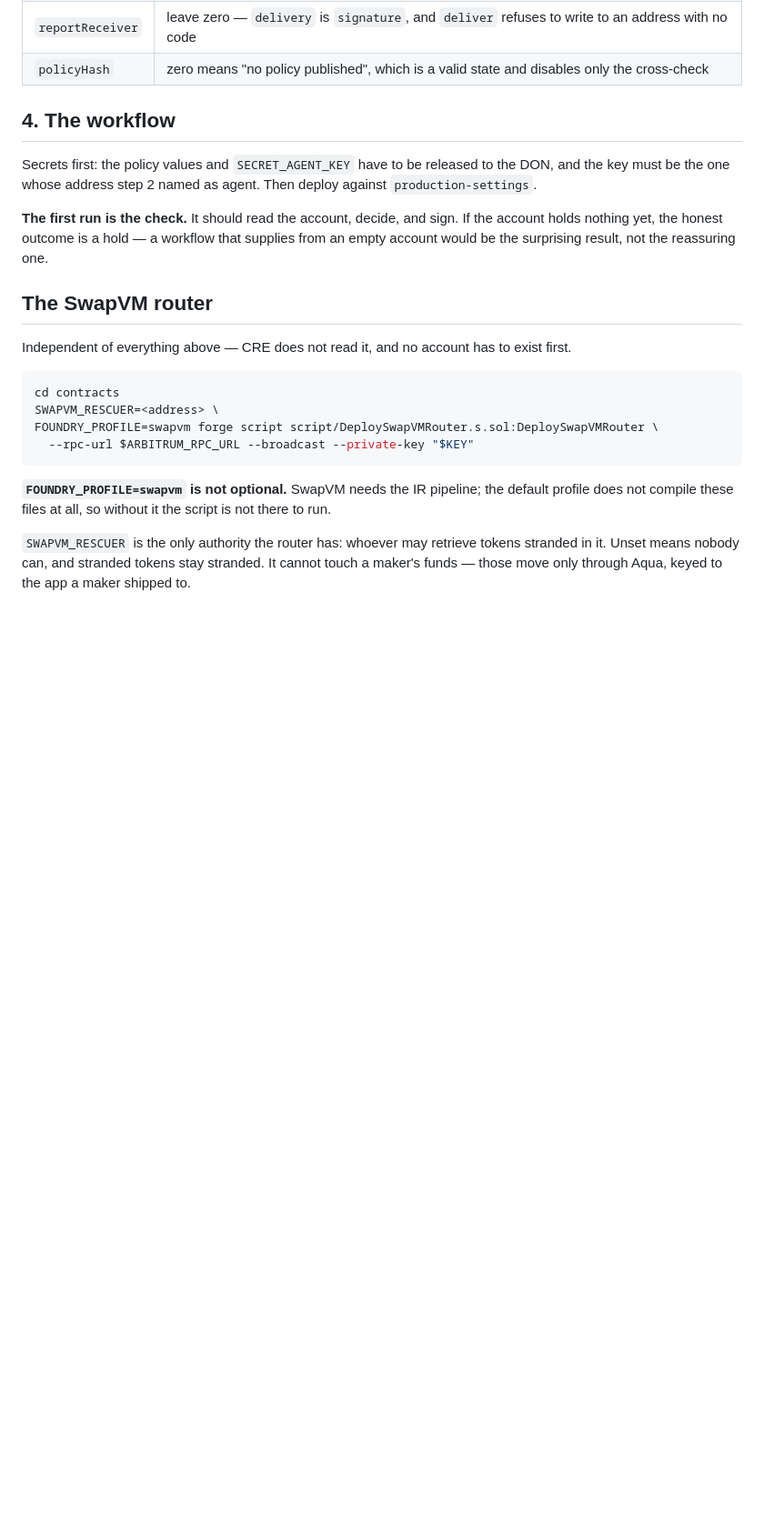
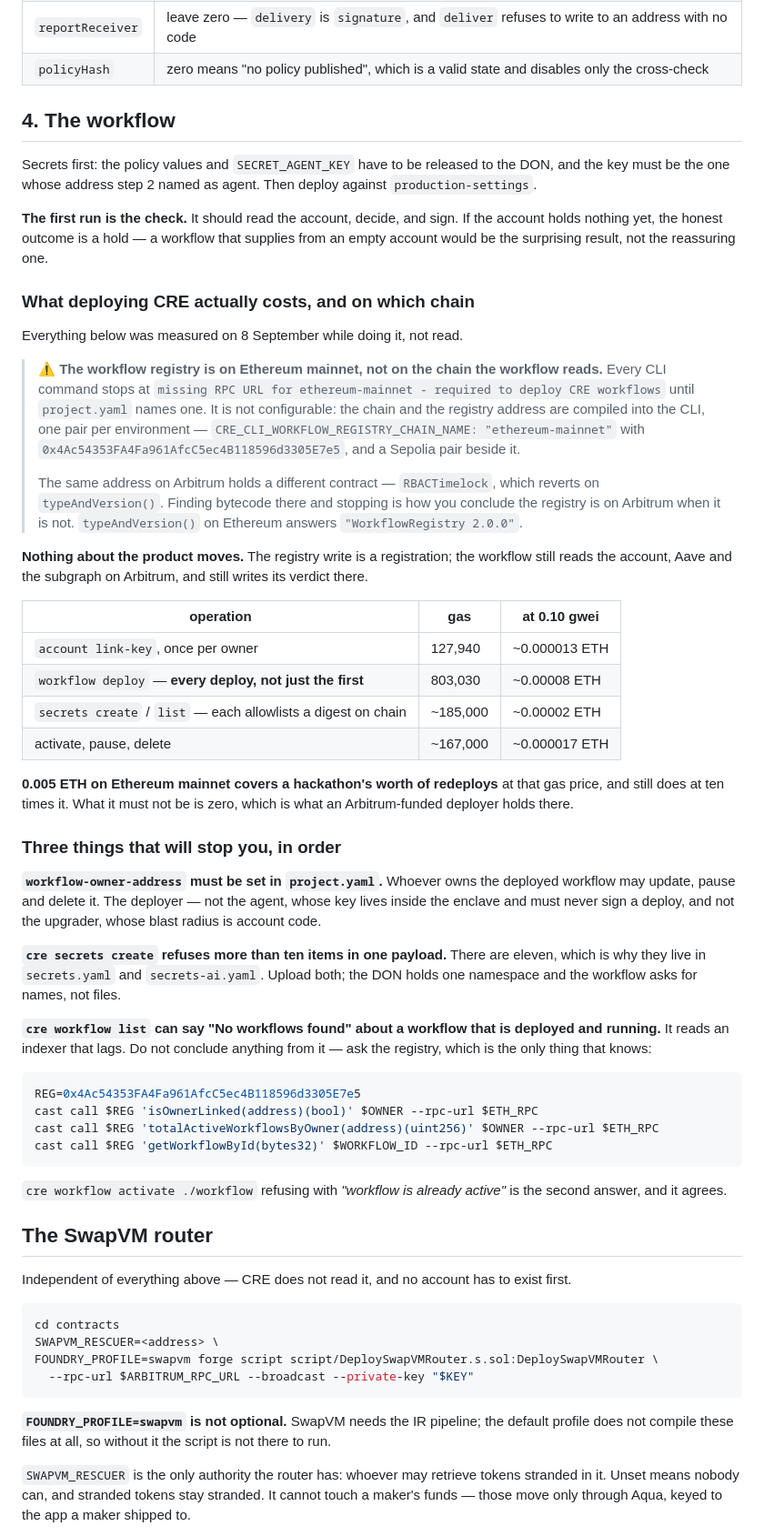
Before and after one commit to 0xHelico/helico, a Markdown page: docs/deploy-runbook.md, the part around the change. Shown at 91% size. GitHub-like rendering; blank space fills up the shorter version.

````diff
--- a/docs/deploy-runbook.md
+++ b/docs/deploy-runbook.md
@@ -298,6 +298,59 @@ key must be the one whose address step 2 named as agent. Then deploy against
 nothing yet, the honest outcome is a hold — a workflow that supplies from an empty account would
 be the surprising result, not the reassuring one.
 
+### What deploying CRE actually costs, and on which chain
+
+Everything below was measured on 8 September while doing it, not read.
+
+> ⚠️ **The workflow registry is on Ethereum mainnet, not on the chain the workflow reads.**
+> Every CLI command stops at `missing RPC URL for ethereum-mainnet - required to deploy CRE
+> workflows` until `project.yaml` names one. It is not configurable: the chain and the registry
+> address are compiled into the CLI, one pair per environment —
+> `CRE_CLI_WORKFLOW_REGISTRY_CHAIN_NAME: "ethereum-mainnet"` with
+> `0x4Ac54353FA4Fa961AfcC5ec4B118596d3305E7e5`, and a Sepolia pair beside it.
+>
+> The same address on Arbitrum holds a different contract — `RBACTimelock`, which reverts on
+> `typeAndVersion()`. Finding bytecode there and stopping is how you conclude the registry is on
+> Arbitrum when it is not. `typeAndVersion()` on Ethereum answers `"WorkflowRegistry 2.0.0"`.
+
+**Nothing about the product moves.** The registry write is a registration; the workflow still
+reads the account, Aave and the subgraph on Arbitrum, and still writes its verdict there.
+
+| operation | gas | at 0.10 gwei |
+|---|---|---|
+| `account link-key`, once per owner | 127,940 | ~0.000013 ETH |
+| `workflow deploy` — **every deploy, not just the first** | 803,030 | ~0.00008 ETH |
+| `secrets create` / `list` — each allowlists a digest on chain | ~185,000 | ~0.00002 ETH |
+| activate, pause, delete | ~167,000 | ~0.000017 ETH |
+
+**0.005 ETH on Ethereum mainnet covers a hackathon's worth of redeploys** at that gas price, and
+still does at ten times it. What it must not be is zero, which is what an Arbitrum-funded deployer
+holds there.
+
+### Three things that will stop you, in order
+
+**`workflow-owner-address` must be set in `project.yaml`.** Whoever owns the deployed workflow may
+update, pause and delete it. The deployer — not the agent, whose key lives inside the enclave and
+must never sign a deploy, and not the upgrader, whose blast radius is account code.
+
+**`cre secrets create` refuses more than ten items in one payload.** There are eleven, which is
+why they live in `secrets.yaml` and `secrets-ai.yaml`. Upload both; the DON holds one namespace
+and the workflow asks for names, not files.
+
+**`cre workflow list` can say "No workflows found" about a workflow that is deployed and running.**
+It reads an indexer that lags. Do not conclude anything from it — ask the registry, which is the
+only thing that knows:
+
+```bash
+REG=0x4Ac54353FA4Fa961AfcC5ec4B118596d3305E7e5
+cast call $REG 'isOwnerLinked(address)(bool)' $OWNER --rpc-url $ETH_RPC
+cast call $REG 'totalActiveWorkflowsByOwner(address)(uint256)' $OWNER --rpc-url $ETH_RPC
+cast call $REG 'getWorkflowById(bytes32)' $WORKFLOW_ID --rpc-url $ETH_RPC
+```
+
+`cre workflow activate ./workflow` refusing with *"workflow is already active"* is the second
+answer, and it agrees.
+
 ## The SwapVM router
 
 Independent of everything above — CRE does not read it, and no account has to exist first.
````
Also changed, not shown: docs/deployments.md (+48 -0 lines).
